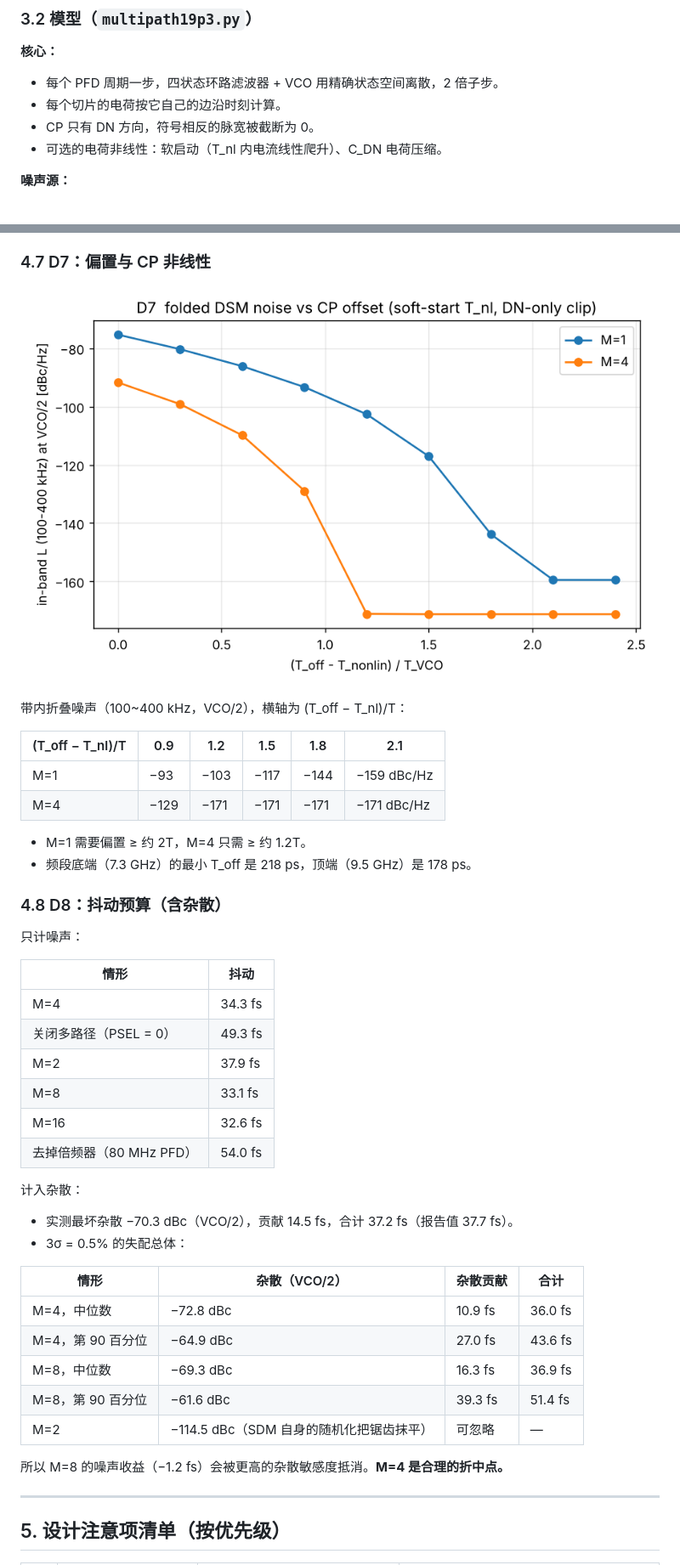
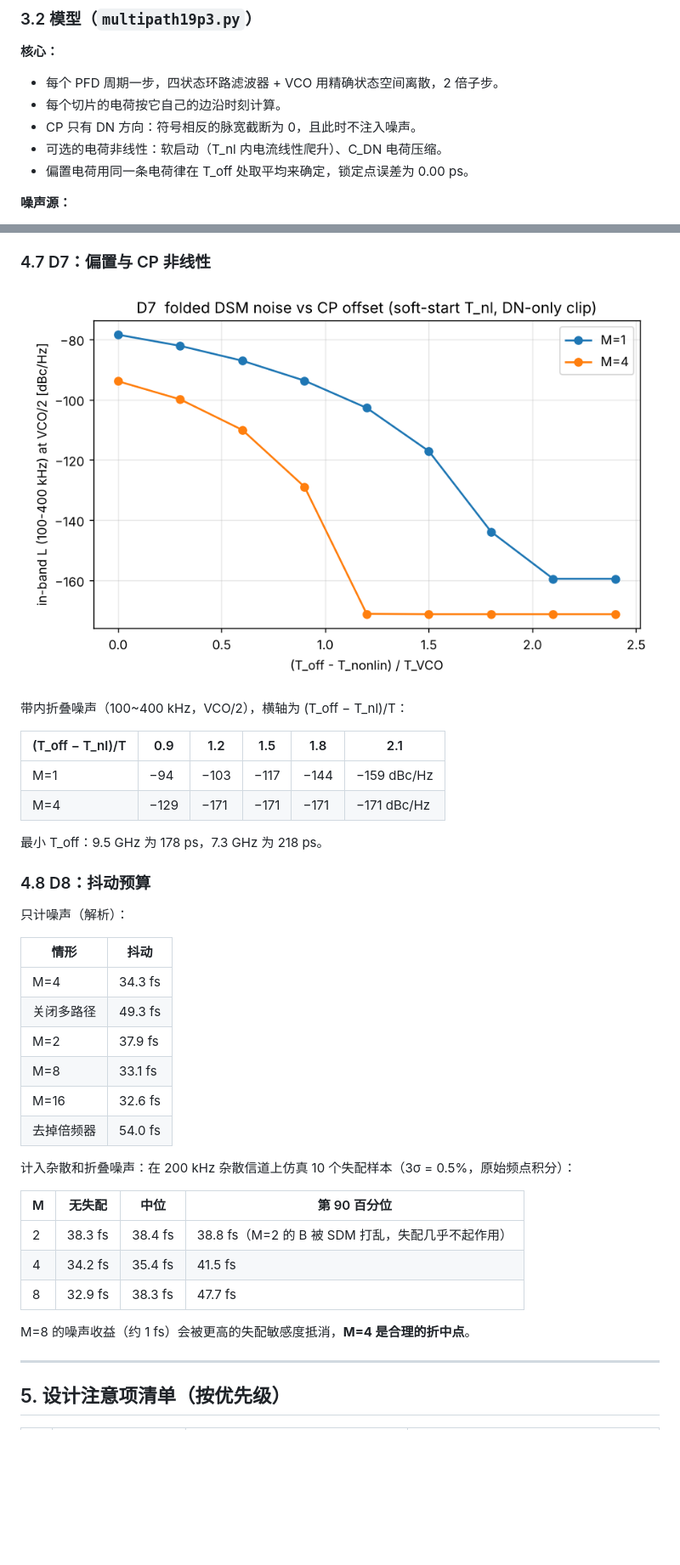
Before and after one commit to coolplay077-crypto/p1, a Markdown page: docs/ISSCC2025_19.3_MTK多路径反馈PLL_复现与专利核对.md, 2 parts joined by grey strips. Shown at 85% size. Drawn GitHub-style; pictures changed too: mtk_pll/results/D7_offset_vs_folding.png; blank space fills up the shorter version.

```diff
--- a/docs/ISSCC2025_19.3_MTK多路径反馈PLL_复现与专利核对.md
+++ b/docs/ISSCC2025_19.3_MTK多路径反馈PLL_复现与专利核对.md
@@ -123,8 +133,9 @@ V2.0 草稿经过一轮独立对抗性评审（4 个视角，24 个严重问题
 **核心：**
 - 每个 PFD 周期一步，四状态环路滤波器 + VCO 用精确状态空间离散，2 倍子步。
 - 每个切片的电荷按它自己的边沿时刻计算。
-- CP 只有 DN 方向，符号相反的脉宽被截断为 0。
+- CP 只有 DN 方向：符号相反的脉宽截断为 0，且此时不注入噪声。
 - 可选的电荷非线性：软启动（T_nl 内电流线性爬升）、C_DN 电荷压缩。
+- 偏置电荷用同一条电荷律在 T_off 处取平均来确定，锁定点误差为 0.00 ps。
 
 **噪声源：**
 - VCO：用幻灯片 27 的标记拟合 a₃/f³ + a₂/f² + a₀（rms 误差 0.40 dB，1/f³ 拐点 305 kHz），再按此谱合成时间序列；a₀ 当作 ÷2 之后的输出噪底。
@@ -247,38 +267,33 @@ PSEL 晚一个周期：抖动 153 fs，L(1 MHz) = −114.5 dBc/Hz。
 
 | (T_off − T_nl)/T | 0.9 | 1.2 | 1.5 | 1.8 | 2.1 |
 |---|---|---|---|---|---|
-| M=1 | −93 | −103 | −117 | −144 | −159 dBc/Hz |
+| M=1 | −94 | −103 | −117 | −144 | −159 dBc/Hz |
 | M=4 | −129 | −171 | −171 | −171 | −171 dBc/Hz |
 
-- M=1 需要偏置 ≥ 约 2T，M=4 只需 ≥ 约 1.2T。
-- 频段底端（7.3 GHz）的最小 T_off 是 218 ps，顶端（9.5 GHz）是 178 ps。
+最小 T_off：9.5 GHz 为 178 ps，7.3 GHz 为 218 ps。
 
-### 4.8 D8：抖动预算（含杂散）
+### 4.8 D8：抖动预算
 
-只计噪声：
+只计噪声（解析）：
 
 | 情形 | 抖动 |
 |---|---|
 | M=4 | 34.3 fs |
-| 关闭多路径（PSEL = 0） | 49.3 fs |
+| 关闭多路径 | 49.3 fs |
 | M=2 | 37.9 fs |
 | M=8 | 33.1 fs |
 | M=16 | 32.6 fs |
-| 去掉倍频器（80 MHz PFD） | 54.0 fs |
+| 去掉倍频器 | 54.0 fs |
 
-计入杂散：
-- 实测最坏杂散 −70.3 dBc（VCO/2），贡献 14.5 fs，合计 37.2 fs（报告值 37.7 fs）。
-- 3σ = 0.5% 的失配总体：
+计入杂散和折叠噪声：在 200 kHz 杂散信道上仿真 10 个失配样本（3σ = 0.5%，原始频点积分）：
 
-| 情形 | 杂散（VCO/2） | 杂散贡献 | 合计 |
+| M | 无失配 | 中位 | 第 90 百分位 |
 |---|---|---|---|
-| M=4，中位数 | −72.8 dBc | 10.9 fs | 36.0 fs |
-| M=4，第 90 百分位 | −64.9 dBc | 27.0 fs | 43.6 fs |
-| M=8，中位数 | −69.3 dBc | 16.3 fs | 36.9 fs |
-| M=8，第 90 百分位 | −61.6 dBc | 39.3 fs | 51.4 fs |
-| M=2 | −114.5 dBc（SDM 自身的随机化把锯齿抹平） | 可忽略 | — |
+| 2 | 38.3 fs | 38.4 fs | 38.8 fs（M=2 的 B 被 SDM 打乱，失配几乎不起作用） |
+| 4 | 34.2 fs | 35.4 fs | 41.5 fs |
+| 8 | 32.9 fs | 38.3 fs | 47.7 fs |
 
-所以 M=8 的噪声收益（−1.2 fs）会被更高的杂散敏感度抵消。**M=4 是合理的折中点。**
+M=8 的噪声收益（约 1 fs）会被更高的失配敏感度抵消，**M=4 是合理的折中点**。
 
 ---
 
```
Also changed, not shown: other parts of docs/ISSCC2025_19.3_MTK多路径反馈PLL_复现与专利核对.md (+119 -99 lines), docs/MTK_PLL_QNC_Python复现与非理想分析.md (+1 -1 lines), mtk_pll/results/D2_pn_vs_measured.png, mtk_pll/results/D4_frac_spur_vs_measured.png, 4 other files.
